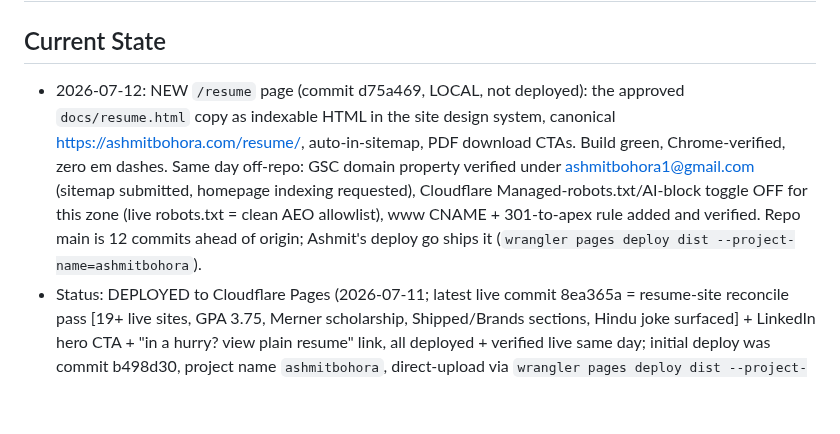
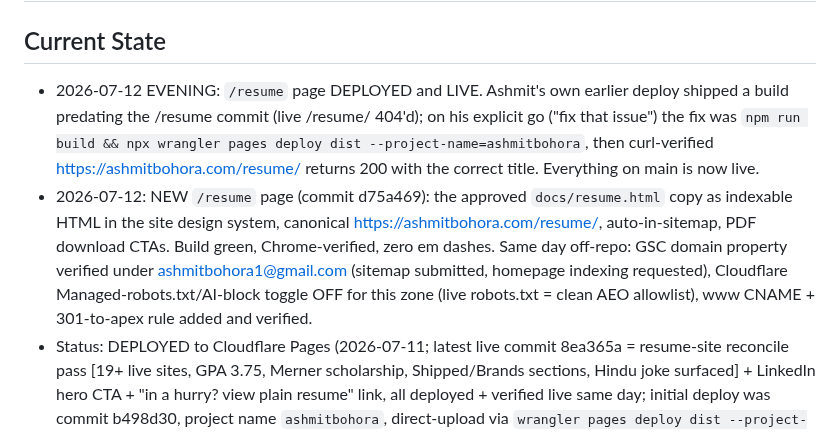
Before and after one commit to ashmitbohora/portfolio, a Markdown page: CLAUDE.md, the part around the change. Rendered like a GitHub page; blank space fills up the shorter version.

Commit message:
Current State: /resume deployed + verified live (explicit go 2026-07-12 evening)
Co-Authored-By: Claude Fable 5 <noreply@anthropic.com>
Claude-Session: https://claude.ai/code/session_013va8MUaiCcjwJu2tKp8zKR

```diff
--- a/CLAUDE.md
+++ b/CLAUDE.md
@@ -1,14 +1,17 @@
 # ashmitbohora.com portfolio
 
 ## Current State
-- 2026-07-12: NEW `/resume` page (commit d75a469, LOCAL, not deployed): the approved
-  `docs/resume.html` copy as indexable HTML in the site design system, canonical
-  https://ashmitbohora.com/resume/, auto-in-sitemap, PDF download CTAs. Build green, Chrome-verified,
-  zero em dashes. Same day off-repo: GSC domain property verified under ashmitbohora1@gmail.com
-  (sitemap submitted, homepage indexing requested), Cloudflare Managed-robots.txt/AI-block toggle
-  OFF for this zone (live robots.txt = clean AEO allowlist), www CNAME + 301-to-apex rule added and
-  verified. Repo main is 12 commits ahead of origin; Ashmit's deploy go ships it
-  (`wrangler pages deploy dist --project-name=ashmitbohora`).
+- 2026-07-12 EVENING: `/resume` page DEPLOYED and LIVE. Ashmit's own earlier deploy shipped a build
+  predating the /resume commit (live /resume/ 404'd); on his explicit go ("fix that issue") the fix
+  was `npm run build && npx wrangler pages deploy dist --project-name=ashmitbohora`, then
+  curl-verified https://ashmitbohora.com/resume/ returns 200 with the correct title. Everything on
+  main is now live.
+- 2026-07-12: NEW `/resume` page (commit d75a469): the approved `docs/resume.html` copy as indexable
+  HTML in the site design system, canonical https://ashmitbohora.com/resume/, auto-in-sitemap, PDF
+  download CTAs. Build green, Chrome-verified, zero em dashes. Same day off-repo: GSC domain property
+  verified under ashmitbohora1@gmail.com (sitemap submitted, homepage indexing requested), Cloudflare
+  Managed-robots.txt/AI-block toggle OFF for this zone (live robots.txt = clean AEO allowlist),
+  www CNAME + 301-to-apex rule added and verified.
 - Status: DEPLOYED to Cloudflare Pages (2026-07-11; latest live commit 8ea365a = resume-site reconcile
   pass [19+ live sites, GPA 3.75, Merner scholarship, Shipped/Brands sections, Hindu joke surfaced] +
   LinkedIn hero CTA + "in a hurry? view plain resume" link, all deployed + verified live same day;
```
